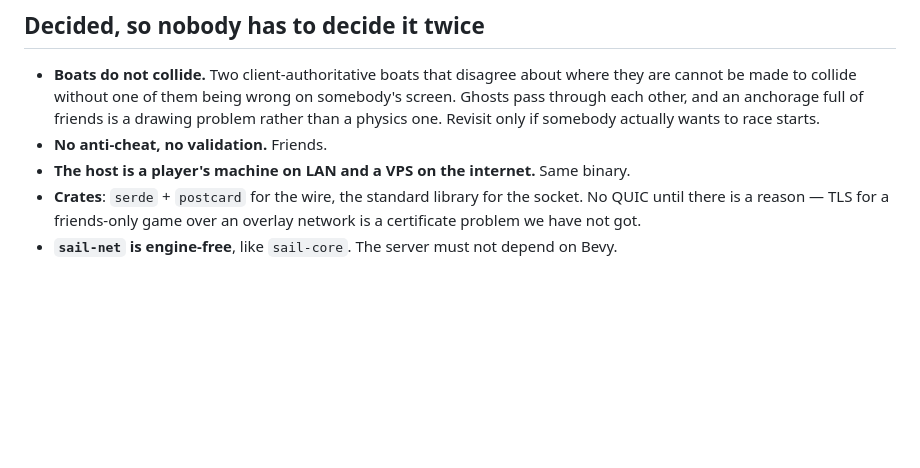
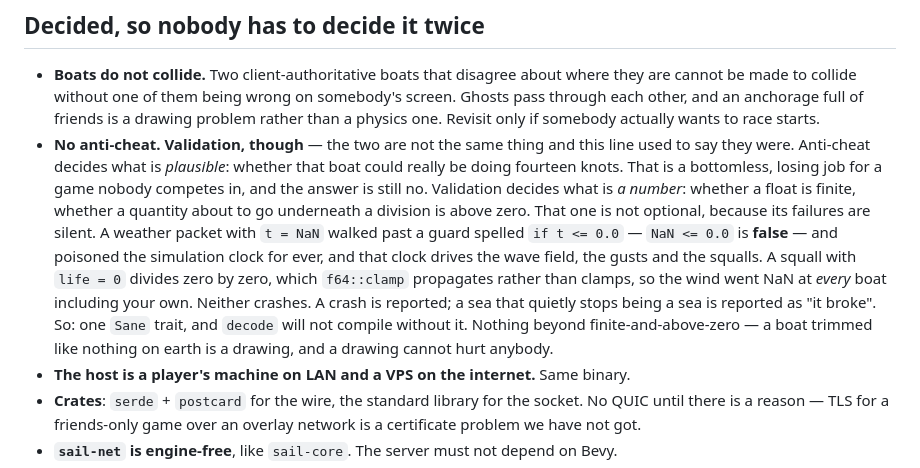
Before and after one commit to kapoost/sail, a Markdown page: docs/online.md, the part around the change. Rendered like a GitHub page; blank space fills up the shorter version.

Commit message:
Say it where the decision was written down
The hardening landed without this line, which still read "No anti-cheat, no
validation. Friends." — so the repository held a design note saying a thing the
code had just stopped doing, which is the one failure mode this project keeps
producing and keeps writing down.

Co-Authored-By: Claude Opus 5 (1M context) <noreply@anthropic.com>

```diff
--- a/docs/online.md
+++ b/docs/online.md
@@ -147,7 +147,20 @@ game, and it needs no new physics.
   are cannot be made to collide without one of them being wrong on somebody's screen.
   Ghosts pass through each other, and an anchorage full of friends is a drawing problem
   rather than a physics one. Revisit only if somebody actually wants to race starts.
-- **No anti-cheat, no validation.** Friends.
+- **No anti-cheat. Validation, though** — the two are not the same thing and this line
+  used to say they were. Anti-cheat decides what is *plausible*: whether that boat could
+  really be doing fourteen knots. That is a bottomless, losing job for a game nobody
+  competes in, and the answer is still no. Validation decides what is *a number*: whether
+  a float is finite, whether a quantity about to go underneath a division is above zero.
+  That one is not optional, because its failures are silent. A weather packet with
+  `t = NaN` walked past a guard spelled `if t <= 0.0` — `NaN <= 0.0` is **false** — and
+  poisoned the simulation clock for ever, and that clock drives the wave field, the gusts
+  and the squalls. A squall with `life = 0` divides zero by zero, which `f64::clamp`
+  propagates rather than clamps, so the wind went NaN at *every* boat including your own.
+  Neither crashes. A crash is reported; a sea that quietly stops being a sea is reported
+  as "it broke". So: one `Sane` trait, and `decode` will not compile without it. Nothing
+  beyond finite-and-above-zero — a boat trimmed like nothing on earth is a drawing, and a
+  drawing cannot hurt anybody.
 - **The host is a player's machine on LAN and a VPS on the internet.** Same binary.
 - **Crates**: `serde` + `postcard` for the wire, the standard library for the socket. No
   QUIC until there is a reason — TLS for a friends-only game over an overlay network is a
```
